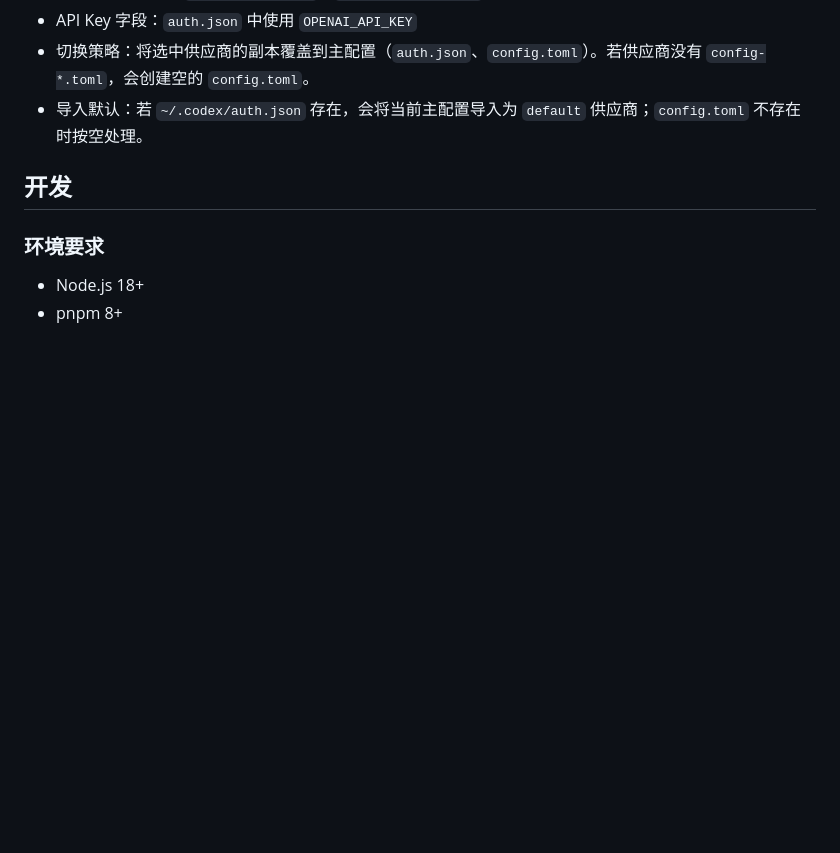
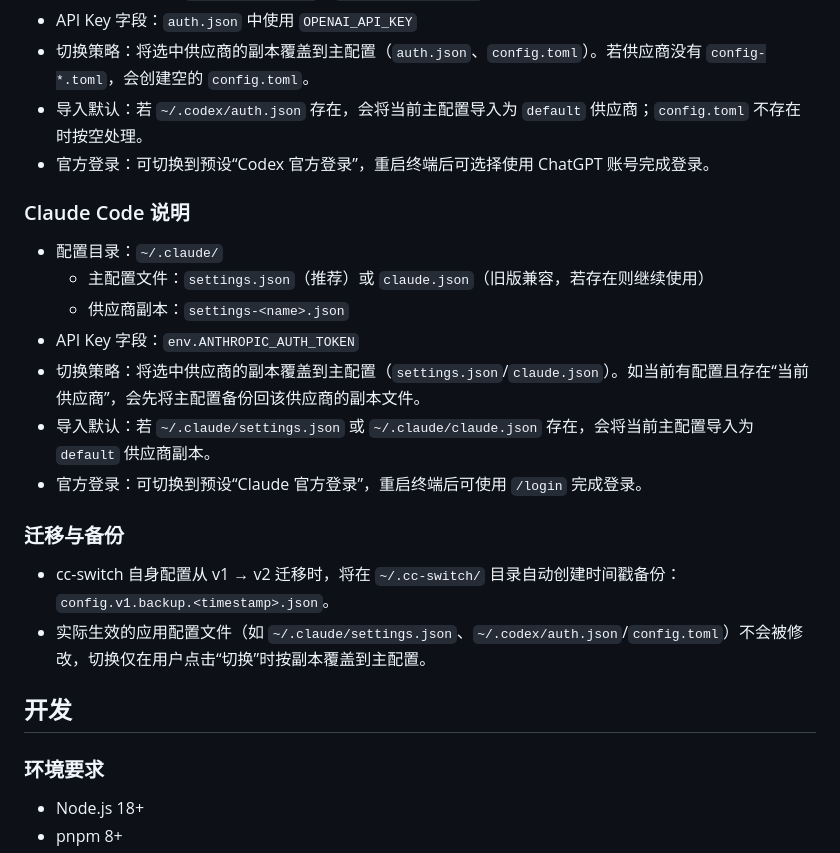
Before and after one commit to potentialgenie/cc-switch, a Markdown page: README.md, the part around one of its changes. GitHub-like rendering; blank space fills up the shorter version.

```diff
--- a/README.md
+++ b/README.md
@@ -67,6 +70,22 @@
 - API Key 字段：`auth.json` 中使用 `OPENAI_API_KEY`
 - 切换策略：将选中供应商的副本覆盖到主配置（`auth.json`、`config.toml`）。若供应商没有 `config-*.toml`，会创建空的 `config.toml`。
 - 导入默认：若 `~/.codex/auth.json` 存在，会将当前主配置导入为 `default` 供应商；`config.toml` 不存在时按空处理。
+- 官方登录：可切换到预设“Codex 官方登录”，重启终端后可选择使用 ChatGPT 账号完成登录。
+
+### Claude Code 说明
+
+- 配置目录：`~/.claude/`
+  - 主配置文件：`settings.json`（推荐）或 `claude.json`（旧版兼容，若存在则继续使用）
+  - 供应商副本：`settings-<name>.json`
+- API Key 字段：`env.ANTHROPIC_AUTH_TOKEN`
+- 切换策略：将选中供应商的副本覆盖到主配置（`settings.json`/`claude.json`）。如当前有配置且存在“当前供应商”，会先将主配置备份回该供应商的副本文件。
+- 导入默认：若 `~/.claude/settings.json` 或 `~/.claude/claude.json` 存在，会将当前主配置导入为 `default` 供应商副本。
+- 官方登录：可切换到预设“Claude 官方登录”，重启终端后可使用 `/login` 完成登录。
+
+### 迁移与备份
+
+- cc-switch 自身配置从 v1 → v2 迁移时，将在 `~/.cc-switch/` 目录自动创建时间戳备份：`config.v1.backup.<timestamp>.json`。
+- 实际生效的应用配置文件（如 `~/.claude/settings.json`、`~/.codex/auth.json`/`config.toml`）不会被修改，切换仅在用户点击“切换”时按副本覆盖到主配置。
 
 ## 开发
 
```
Also changed, not shown: other parts of README.md (+5 -2 lines), screenshots/main.png.
